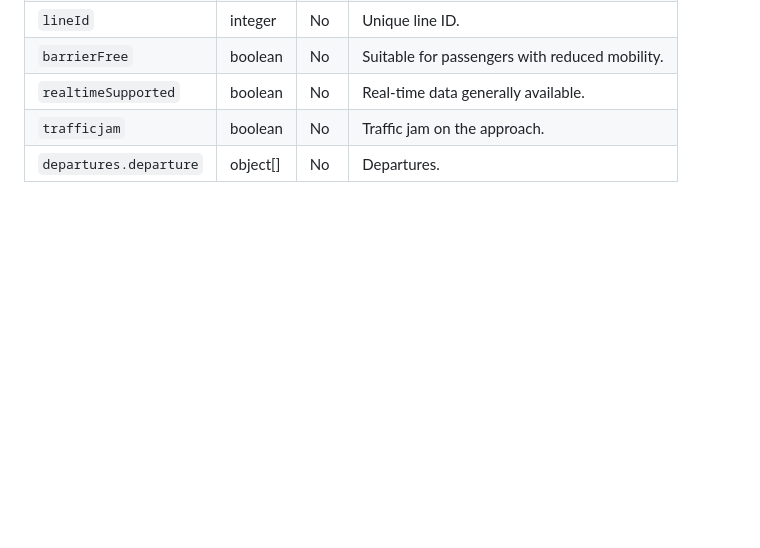
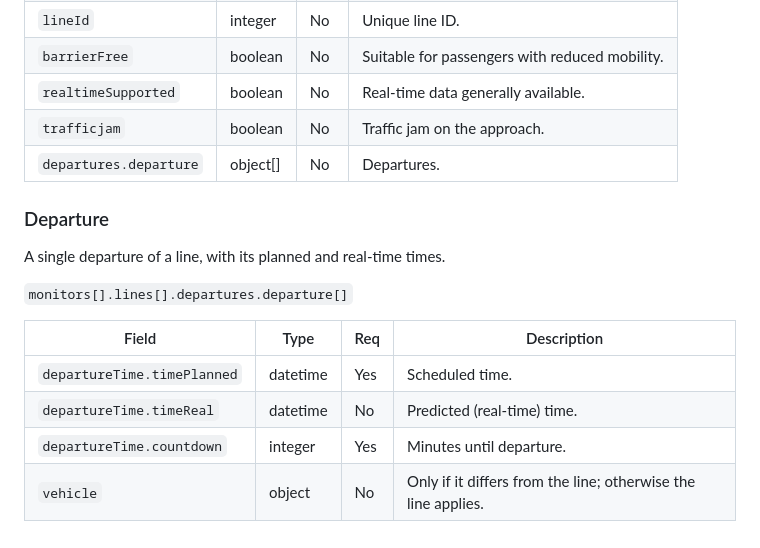
Before and after one commit to pslowak/vienna-transport-ha, a Markdown page: docs/wl-api.md, the part around the change. Drawn GitHub-style; blank space fills up the shorter version.

Commit message:
docs(api): add departure to monitor response (#222)
Document the departure of the monitor response in the Wiener Linien API
reference. It covers:

- the planned and real-time departure times
- the countdown in minutes
- the optional vehicle, present only if it differs from the line

Co-authored-by: Claude Opus 5.5 <noreply@anthropic.com>

```diff
--- a/docs/wl-api.md
+++ b/docs/wl-api.md
@@ -129,3 +129,16 @@ A line serving the stop, with its upcoming departures.
 | `realtimeSupported`    | boolean  | No  | Real-time data generally available.            |
 | `trafficjam`           | boolean  | No  | Traffic jam on the approach.                   |
 | `departures.departure` | object[] | No  | Departures.                                    |
+
+### Departure
+
+A single departure of a line, with its planned and real-time times.
+
+`monitors[].lines[].departures.departure[]`
+
+| Field                       | Type     | Req | Description                                                   |
+|-----------------------------|----------|-----|---------------------------------------------------------------|
+| `departureTime.timePlanned` | datetime | Yes | Scheduled time.                                               |
+| `departureTime.timeReal`    | datetime | No  | Predicted (real-time) time.                                   |
+| `departureTime.countdown`   | integer  | Yes | Minutes until departure.                                      |
+| `vehicle`                   | object   | No  | Only if it differs from the line; otherwise the line applies. |
```
